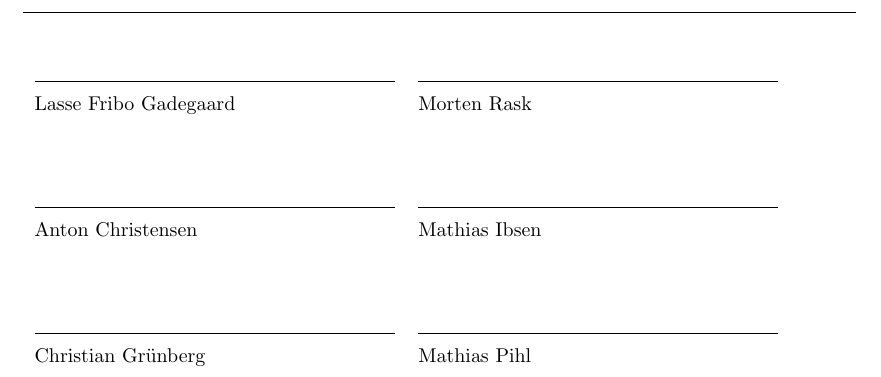
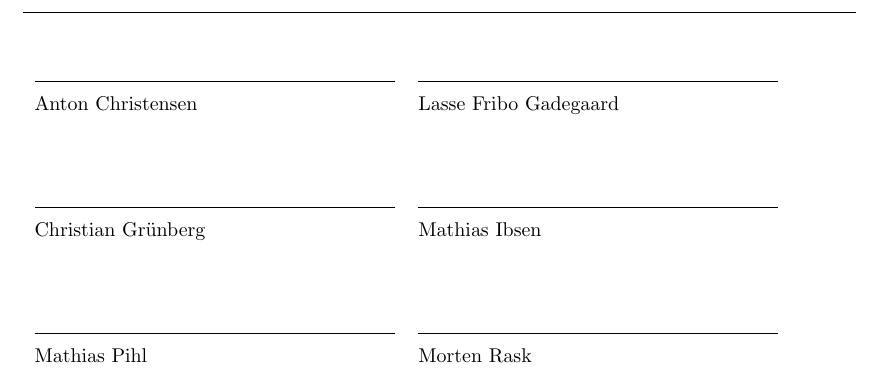
Before and after one commit to AAUSoftwareStudentGroup/P1-Raytracing, a LaTeX document (problem/main.tex, which reads problem/sections/underskrifter.tex): part of page 2 of 79, cut so that both start at the same text. Compiled offline with pdfLaTeX.

Commit message:
Navne i rækkefølge efter efternavn

```diff
--- a/problem/sections/underskrifter.tex
+++ b/problem/sections/underskrifter.tex
@@ -2,9 +2,9 @@
 
 \noindent\begin{tabular}{ll}
 \makebox[2.5in]{\hrulefill} & \makebox[2.5in]{\hrulefill}\\
-Lasse Fribo Gadegaard & Morten Rask\\[8ex]
+Anton Christensen & Lasse Fribo Gadegaard\\[8ex]
 \makebox[2.5in]{\hrulefill} & \makebox[2.5in]{\hrulefill}\\
-Anton Christensen & Mathias Ibsen\\[8ex]
+Christian Grünberg & Mathias Ibsen\\[8ex]
 \makebox[2.5in]{\hrulefill} & \makebox[2.5in]{\hrulefill}\\
-Christian Grünberg & Mathias Pihl\\[8ex]
+Mathias Pihl & Morten Rask\\[8ex]
 \end{tabular}
```
